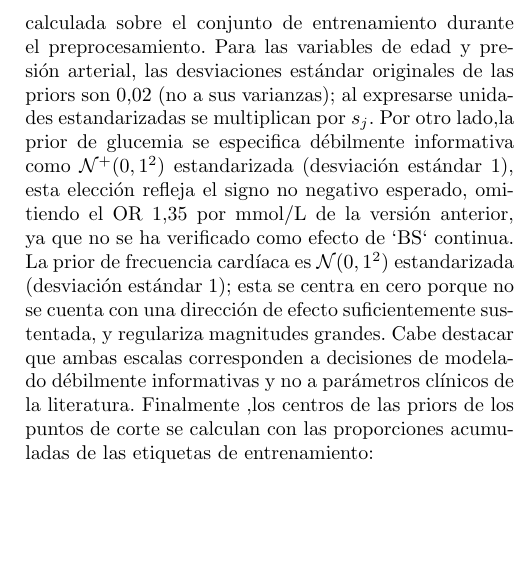
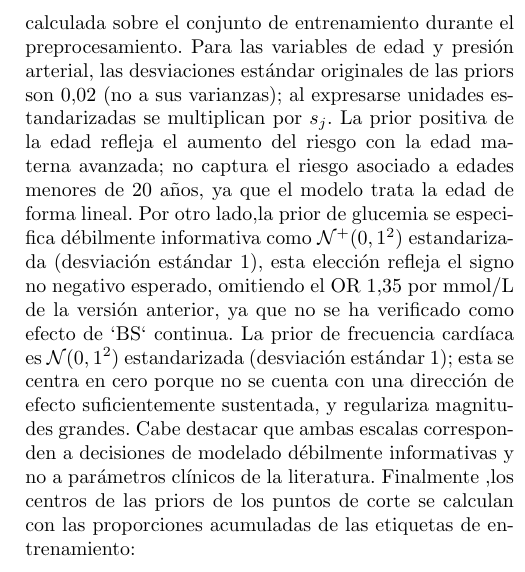
Before and after one commit to gabriela708/Maternal-Health-Risk---Ordinal-Regresion, a LaTeX paper (informe/main.tex, which reads informe/secciones/04_inferencia.tex): part of one column of page 2 of 6, cut so that both start at the same text, the shorter picture padded with empty space. Compiled offline with pdfLaTeX.

Commit message:
Análisis de la edad
Clarified the prior specifications for age, blood glucose, and heart rate, emphasizing the effects of maternal age and the empirical Bayes approach.

```diff
--- a/informe/secciones/04_inferencia.tex
+++ b/informe/secciones/04_inferencia.tex
@@ -81,7 +81,9 @@ Aquí $\mathcal{N}^{+}$ denota una distribución Normal restringida a valores po
 $s_j$ es la desviación estándar calculada sobre el conjunto de entrenamiento durante el preprocesamiento.
 Para las variables de edad y presión arterial, las desviaciones estándar originales de las
 priors son $0.02$ (no a sus varianzas); al expresarse unidades estandarizadas se multiplican
-por $s_j$. Por otro lado,la prior de glucemia se especifica débilmente informativa como
+por $s_j$. La prior positiva de la edad refleja el aumento del riesgo con la edad materna
+avanzada; no captura el riesgo asociado a edades menores de 20 años, ya que el
+modelo trata la edad de forma lineal. Por otro lado,la prior de glucemia se especifica débilmente informativa como
 $\mathcal{N}^{+}(0,1^2)$ estandarizada (desviación estándar $1$), esta elección refleja el
 signo no negativo esperado, omitiendo el OR $1.35$ por mmol/L de la versión anterior, ya que no se ha
 verificado como efecto de `BS` continua. La prior de frecuencia cardíaca es
```
Also changed, not shown: informe/secciones/04_inferencia.tex (1 more changed lines).
